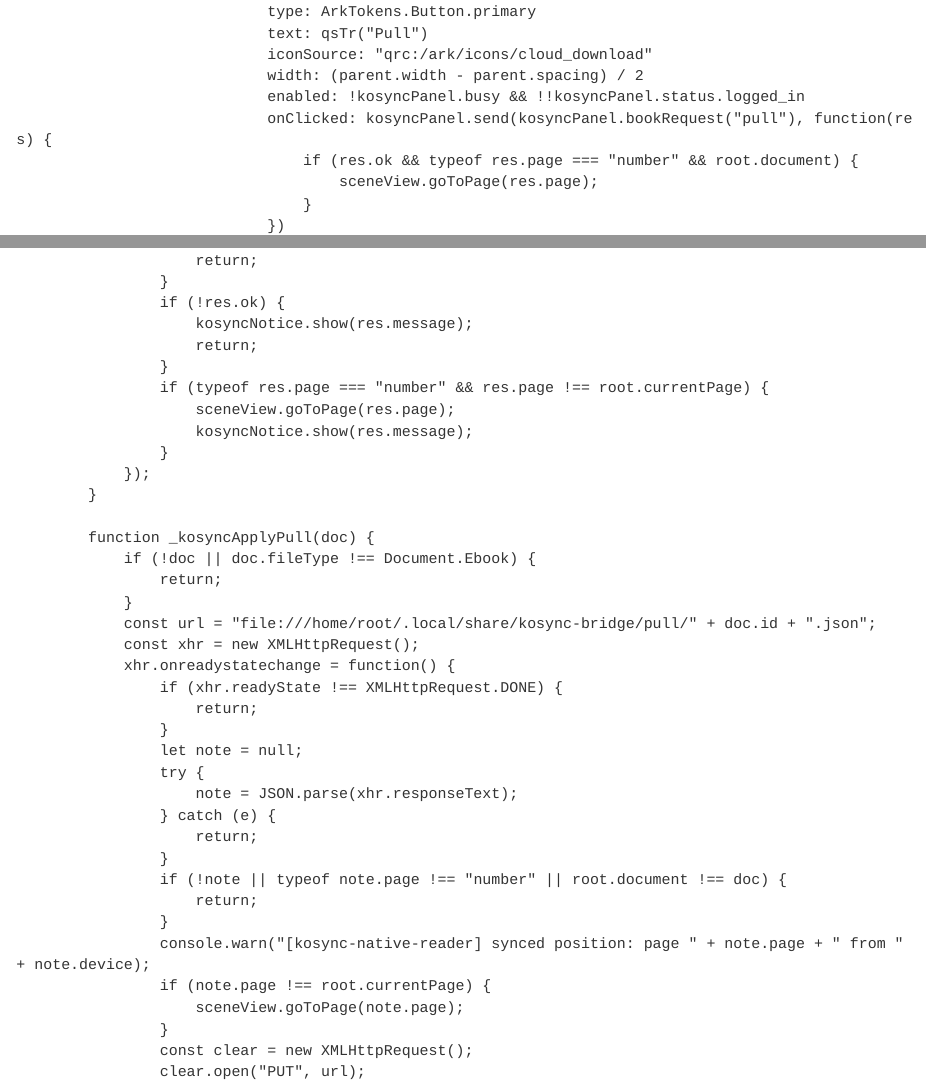
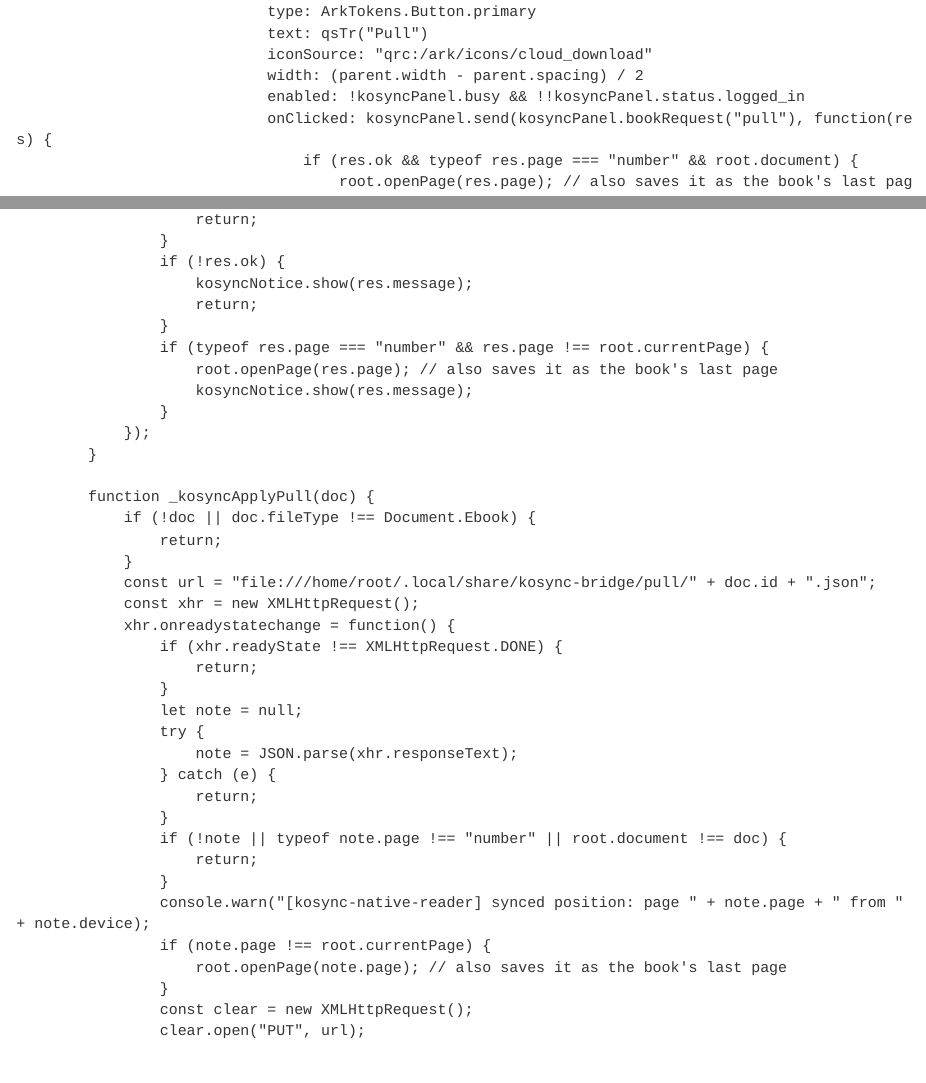
Before and after one commit to method-marco/remarkable-mods, a Quarto document (kosync-native-reader/kosync-native-reader.qmd): the page in a window 1100 px wide, from 4810 px down, and a second part further down, joined at a grey line. Rendered offline with R 4.5, knitr and Pandoc in place of Quarto, with nearby package versions.

Commit message:
kosync-native-reader: save the pulled page as the book's last page
Jumps used sceneView.goToPage, which doesn't update lastOpenedPage, so after
opening and closing a book without reading, the background loop pushed the old
page. Jumps now use DocumentView.openPage like the reader's own navigation.

Co-Authored-By: Claude Opus 5.5 <noreply@anthropic.com>
Claude-Session: https://claude.ai/code/session_01TfoVwm119cNxfo5fnYN4K1

```diff
--- a/kosync-native-reader/kosync-native-reader.qmd
+++ b/kosync-native-reader/kosync-native-reader.qmd
@@ -255,7 +255,7 @@
                                 enabled: !kosyncPanel.busy && !!kosyncPanel.status.logged_in
                                 onClicked: kosyncPanel.send(kosyncPanel.bookRequest("pull"), function(res) {
                                     if (res.ok && typeof res.page === "number" && root.document) {
-                                        sceneView.goToPage(res.page);
+                                        root.openPage(res.page); // also saves it as the book's last page
                                     }
                                 })
                             }
@@ -487,7 +487,7 @@
                         return;
                     }
                     if (typeof res.page === "number" && res.page !== root.currentPage) {
-                        sceneView.goToPage(res.page);
+                        root.openPage(res.page); // also saves it as the book's last page
                         kosyncNotice.show(res.message);
                     }
                 });
@@ -514,7 +514,7 @@
                     }
                     console.warn("[kosync-native-reader] synced position: page " + note.page + " from " + note.device);
                     if (note.page !== root.currentPage) {
-                        sceneView.goToPage(note.page);
+                        root.openPage(note.page); // also saves it as the book's last page
                     }
                     const clear = new XMLHttpRequest();
                     clear.open("PUT", url);
```
